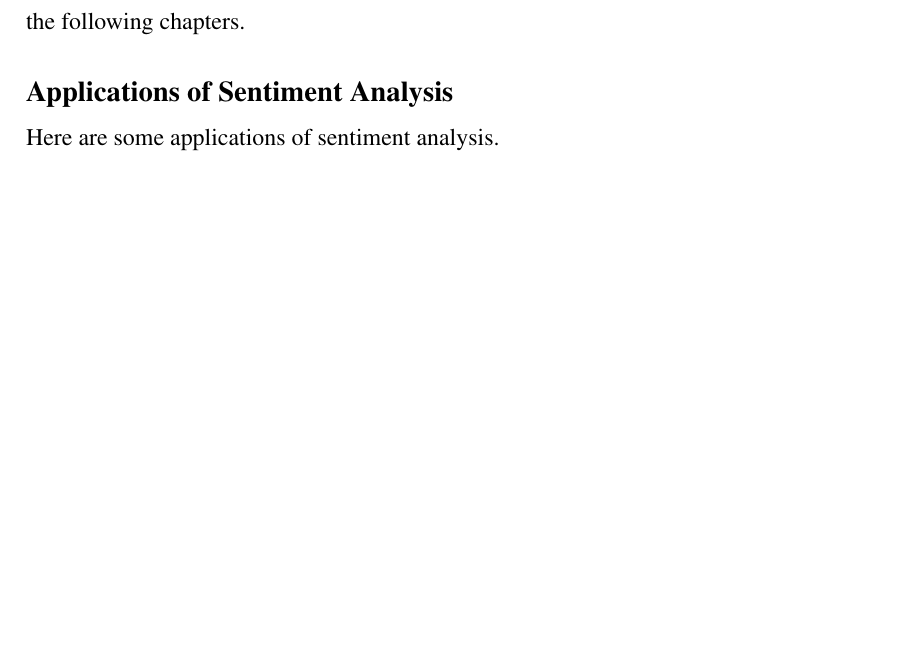
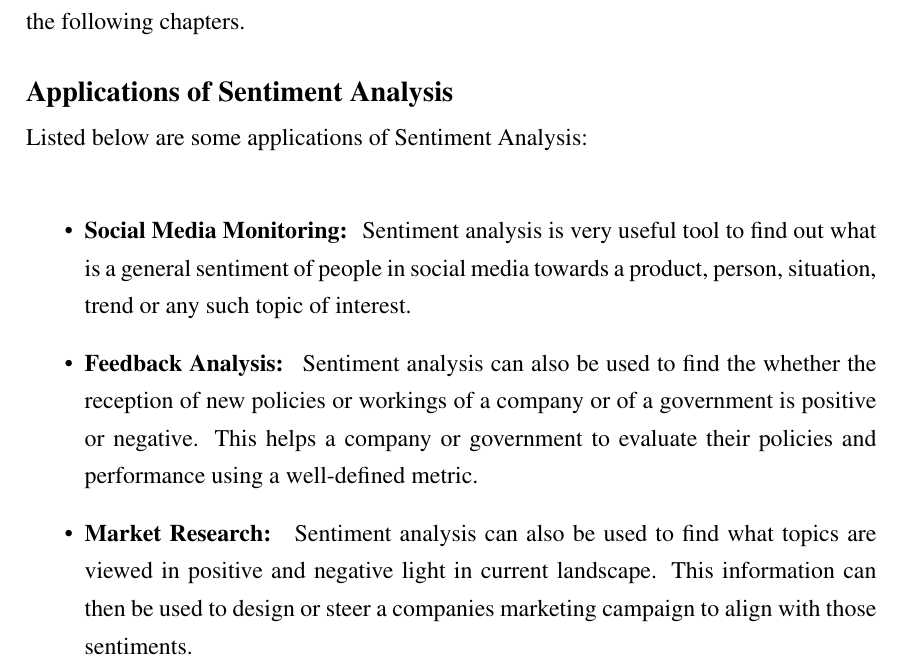
Before and after one commit to AnubhavMehraCS/Dissertation, a LaTeX thesis (Dissertation.tex): part of page 5 of 7, cut so that both start at the same text, the shorter picture padded with empty space. Compiled offline with pdfLaTeX.

Commit message:
added applications of sentiment analysis to intro

```diff
--- a/Dissertation.tex
+++ b/Dissertation.tex
@@ -107,7 +107,15 @@ As we can see it is easily understood by a human brain what sentiments these pie
 
 \large \textbf{Applications of Sentiment Analysis} \\[0.5ex]
 \normalsize
-Here are some applications of sentiment analysis.
+Listed below are some applications of Sentiment Analysis:
+\begin{itemize}
+\item{
+\textbf{Social Media Monitoring: } Sentiment analysis is very useful tool to find out what is a general sentiment of people in social media towards a product, person, situation, trend or any such topic of interest.}
+\item{
+\textbf{Feedback Analysis: } Sentiment analysis can also be used to find the whether the  reception of new policies or workings of a company or of a government is positive or negative. This helps a company or government to evaluate their policies and performance using a well-defined metric.}
+\item{
+\textbf{Market Research: } Sentiment analysis can also be used to find what topics are viewed in positive and negative light in current landscape. This information can then be used to design or steer a companies marketing campaign to align with those sentiments.}
+\end{itemize}
 \clearpage
 \printbibliography
 \clearpage
```
Also changed, not shown: Dissertation.pdf.
